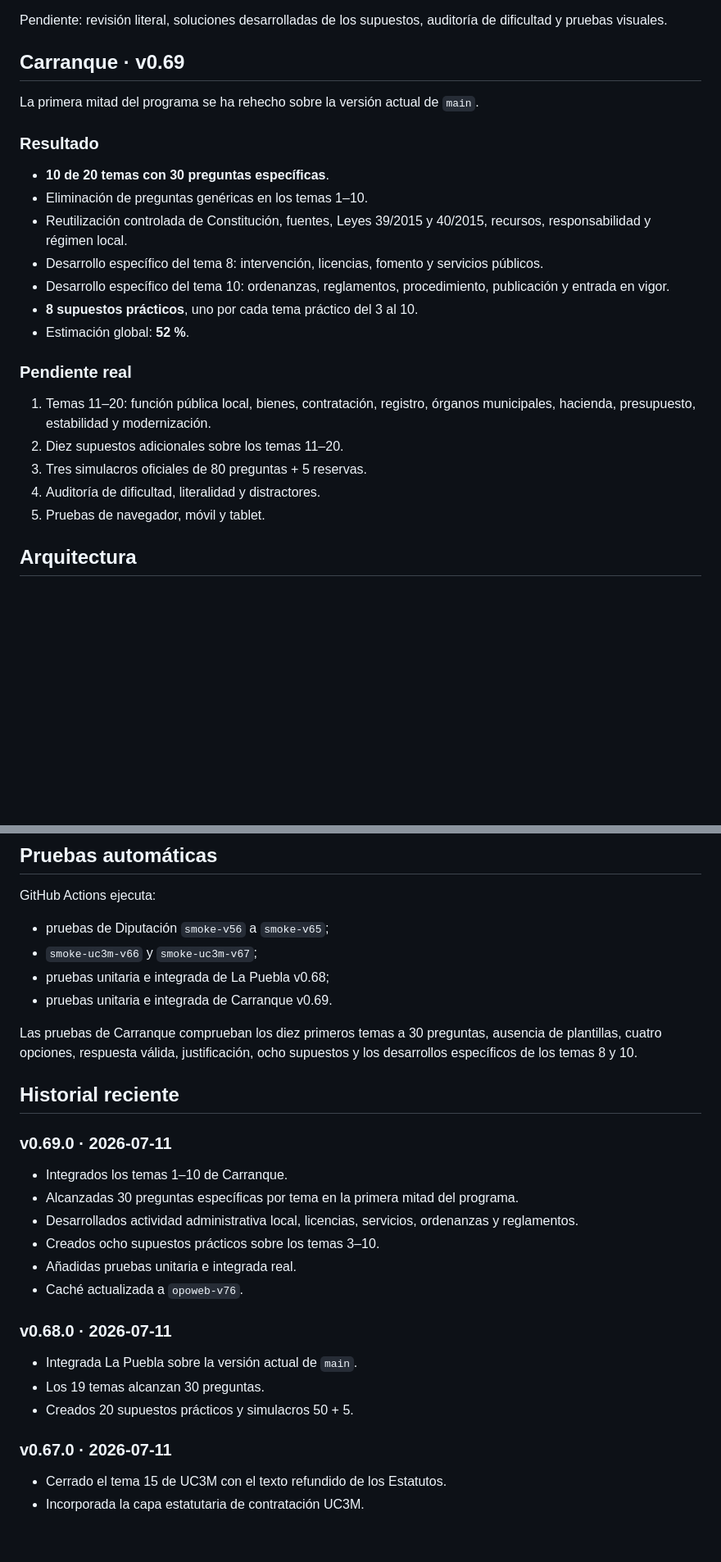
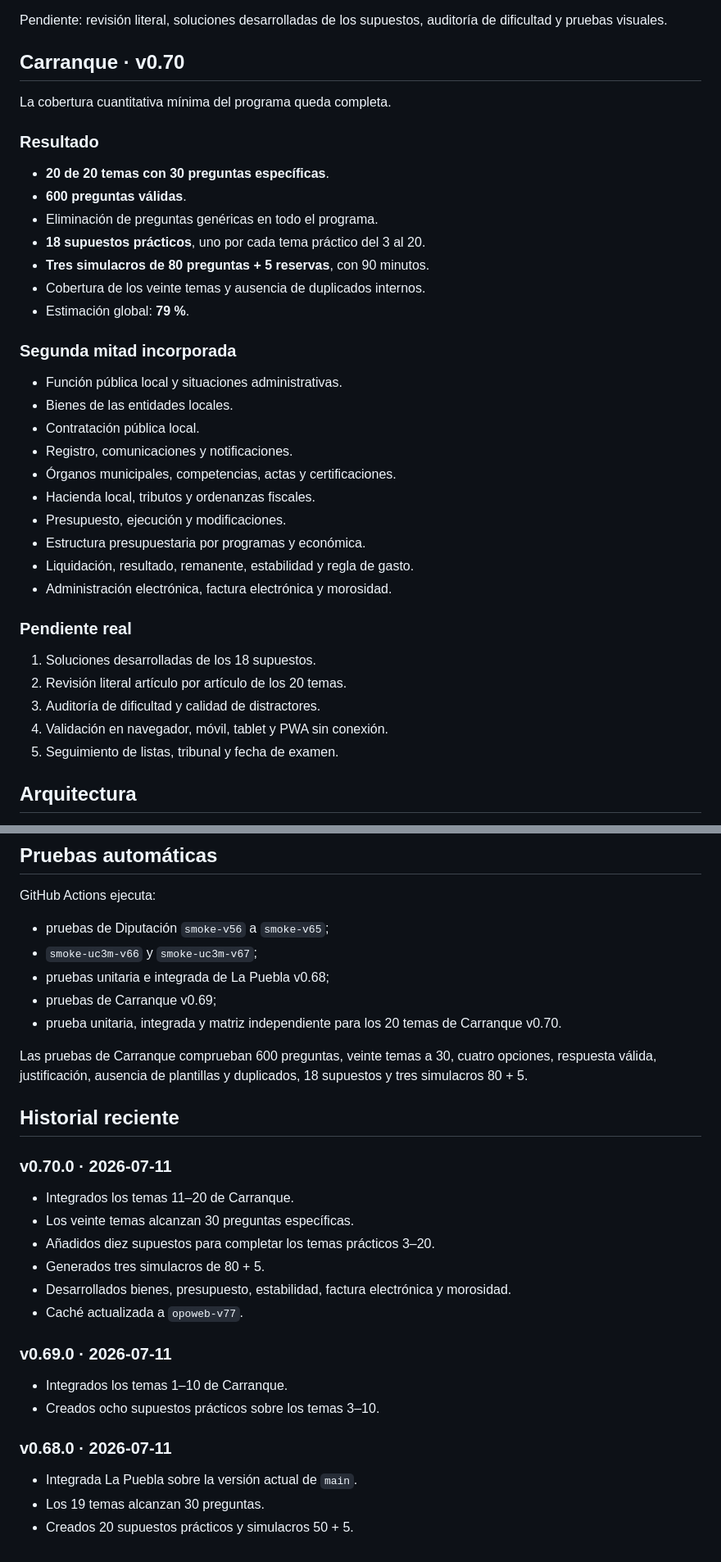
Before and after one commit to Ivannunezrodriguez/opoweb, a Markdown page: README.md, 2 parts joined by grey strips. Shown at 82% size. Rendered like a GitHub page; blank space fills up the shorter version.

Commit message:
Documentar Carranque v0.70 y avance global

```diff
--- a/README.md
+++ b/README.md
@@ -58,27 +58,40 @@ Pendiente: presupuesto y bases de ejecución, matrícula, permanencia, evaluaci
 
 Pendiente: revisión literal, soluciones desarrolladas de los supuestos, auditoría de dificultad y pruebas visuales.
 
-## Carranque · v0.69
+## Carranque · v0.70
 
-La primera mitad del programa se ha rehecho sobre la versión actual de `main`.
+La cobertura cuantitativa mínima del programa queda completa.
 
 ### Resultado
 
-- **10 de 20 temas con 30 preguntas específicas**.
-- Eliminación de preguntas genéricas en los temas 1–10.
-- Reutilización controlada de Constitución, fuentes, Leyes 39/2015 y 40/2015, recursos, responsabilidad y régimen local.
-- Desarrollo específico del tema 8: intervención, licencias, fomento y servicios públicos.
-- Desarrollo específico del tema 10: ordenanzas, reglamentos, procedimiento, publicación y entrada en vigor.
-- **8 supuestos prácticos**, uno por cada tema práctico del 3 al 10.
-- Estimación global: **52 %**.
+- **20 de 20 temas con 30 preguntas específicas**.
+- **600 preguntas válidas**.
+- Eliminación de preguntas genéricas en todo el programa.
+- **18 supuestos prácticos**, uno por cada tema práctico del 3 al 20.
+- **Tres simulacros de 80 preguntas + 5 reservas**, con 90 minutos.
+- Cobertura de los veinte temas y ausencia de duplicados internos.
+- Estimación global: **79 %**.
+
+### Segunda mitad incorporada
+
+- Función pública local y situaciones administrativas.
+- Bienes de las entidades locales.
+- Contratación pública local.
+- Registro, comunicaciones y notificaciones.
+- Órganos municipales, competencias, actas y certificaciones.
+- Hacienda local, tributos y ordenanzas fiscales.
+- Presupuesto, ejecución y modificaciones.
+- Estructura presupuestaria por programas y económica.
+- Liquidación, resultado, remanente, estabilidad y regla de gasto.
+- Administración electrónica, factura electrónica y morosidad.
 
 ### Pendiente real
 
-1. Temas 11–20: función pública local, bienes, contratación, registro, órganos municipales, hacienda, presupuesto, estabilidad y modernización.
-2. Diez supuestos adicionales sobre los temas 11–20.
-3. Tres simulacros oficiales de 80 preguntas + 5 reservas.
-4. Auditoría de dificultad, literalidad y distractores.
-5. Pruebas de navegador, móvil y tablet.
+1. Soluciones desarrolladas de los 18 supuestos.
+2. Revisión literal artículo por artículo de los 20 temas.
+3. Auditoría de dificultad y calidad de distractores.
+4. Validación en navegador, móvil, tablet y PWA sin conexión.
+5. Seguimiento de listas, tribunal y fecha de examen.
 
 ## Arquitectura
 
@@ -91,28 +104,29 @@ GitHub Actions ejecuta:
 - pruebas de Diputación `smoke-v56` a `smoke-v65`;
 - `smoke-uc3m-v66` y `smoke-uc3m-v67`;
 - pruebas unitaria e integrada de La Puebla v0.68;
-- pruebas unitaria e integrada de Carranque v0.69.
+- pruebas de Carranque v0.69;
+- prueba unitaria, integrada y matriz independiente para los 20 temas de Carranque v0.70.
 
-Las pruebas de Carranque comprueban los diez primeros temas a 30 preguntas, ausencia de plantillas, cuatro opciones, respuesta válida, justificación, ocho supuestos y los desarrollos específicos de los temas 8 y 10.
+Las pruebas de Carranque comprueban 600 preguntas, veinte temas a 30, cuatro opciones, respuesta válida, justificación, ausencia de plantillas y duplicados, 18 supuestos y tres simulacros 80 + 5.
 
 ## Historial reciente
+
+### v0.70.0 · 2026-07-11
+
+- Integrados los temas 11–20 de Carranque.
+- Los veinte temas alcanzan 30 preguntas específicas.
+- Añadidos diez supuestos para completar los temas prácticos 3–20.
+- Generados tres simulacros de 80 + 5.
+- Desarrollados bienes, presupuesto, estabilidad, factura electrónica y morosidad.
+- Caché actualizada a `opoweb-v77`.
 
 ### v0.69.0 · 2026-07-11
 
 - Integrados los temas 1–10 de Carranque.
-- Alcanzadas 30 preguntas específicas por tema en la primera mitad del programa.
-- Desarrollados actividad administrativa local, licencias, servicios, ordenanzas y reglamentos.
 - Creados ocho supuestos prácticos sobre los temas 3–10.
-- Añadidas pruebas unitaria e integrada real.
-- Caché actualizada a `opoweb-v76`.
 
 ### v0.68.0 · 2026-07-11
 
 - Integrada La Puebla sobre la versión actual de `main`.
 - Los 19 temas alcanzan 30 preguntas.
 - Creados 20 supuestos prácticos y simulacros 50 + 5.
-
-### v0.67.0 · 2026-07-11
-
-- Cerrado el tema 15 de UC3M con el texto refundido de los Estatutos.
-- Incorporada la capa estatutaria de contratación UC3M.
```
Also changed, not shown: other parts of README.md (+6 -6 lines).
